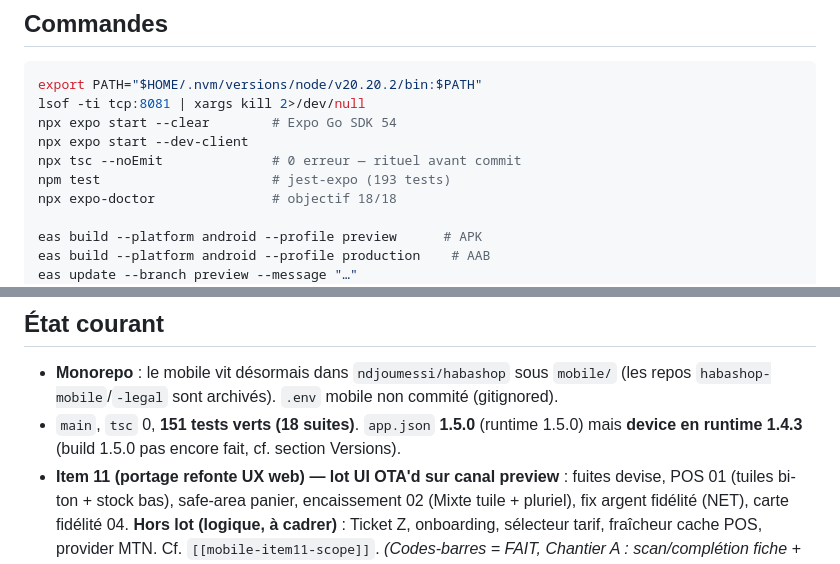
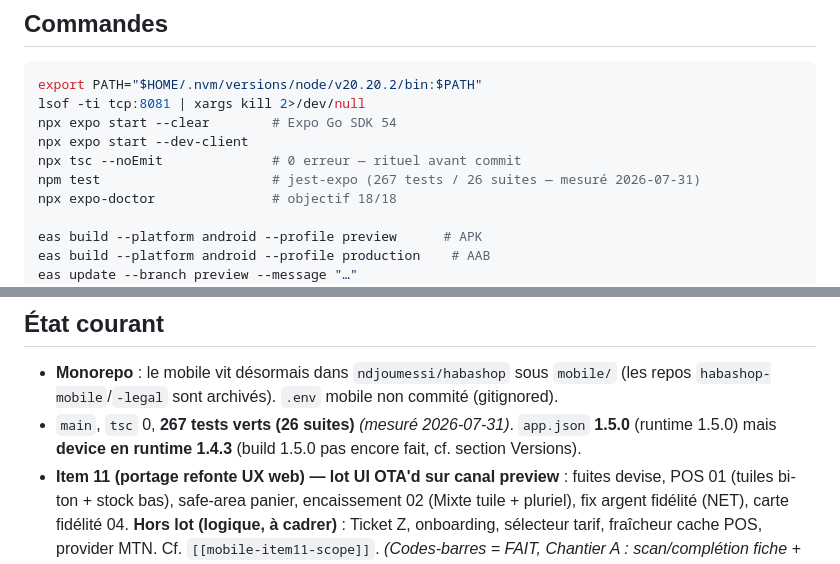
Before and after one commit to ndjoumessi/habashop, a Markdown page: mobile/CLAUDE.md, 2 parts joined by grey strips. GitHub-like rendering.

```diff
--- a/mobile/CLAUDE.md
+++ b/mobile/CLAUDE.md
@@ -64,7 +64,7 @@ lsof -ti tcp:8081 | xargs kill 2>/dev/null
 npx expo start --clear        # Expo Go SDK 54
 npx expo start --dev-client
 npx tsc --noEmit              # 0 erreur — rituel avant commit
-npm test                      # jest-expo (193 tests)
+npm test                      # jest-expo (267 tests / 26 suites — mesuré 2026-07-31)
 npx expo-doctor               # objectif 18/18
 
 eas build --platform android --profile preview      # APK
@@ -240,7 +241,7 @@ Colors.text '#F0F0FF' · text2 '#A0A0C0' · text3 '#606080'
 
 ## État courant
 - **Monorepo** : le mobile vit désormais dans `ndjoumessi/habashop` sous `mobile/` (les repos `habashop-mobile`/`-legal` sont archivés). `.env` mobile non commité (gitignored).
-- `main`, `tsc` 0, **151 tests verts (18 suites)**. `app.json` **1.5.0** (runtime 1.5.0) mais **device en runtime 1.4.3** (build 1.5.0 pas encore fait, cf. section Versions).
+- `main`, `tsc` 0, **267 tests verts (26 suites)** *(mesuré 2026-07-31)*. `app.json` **1.5.0** (runtime 1.5.0) mais **device en runtime 1.4.3** (build 1.5.0 pas encore fait, cf. section Versions).
 - **Item 11 (portage refonte UX web) — lot UI OTA'd sur canal preview** : fuites devise, POS 01 (tuiles bi-ton + stock bas), safe-area panier, encaissement 02 (Mixte tuile + pluriel), fix argent fidélité (NET), carte fidélité 04. **Hors lot (logique, à cadrer)** : Ticket Z, onboarding, sélecteur tarif, fraîcheur cache POS, provider MTN. Cf. `[[mobile-item11-scope]]`. *(Codes-barres = FAIT, Chantier A : scan/complétion fiche + recherche SKU + règle canonique partagée.)*
 - **Livré par OTA (canal preview, runtime 1.4.3)** : fix multi-boutiques (auto-sélection boutique), **mode sombre NKONI** (fond bleu-noir `#0A0C14`, cartes `#121724`, or `#FFB020`, `border3` glow violet ; `src/constants/theme.ts` `Colors`+`DarkColors`), **thèmes réduits à 3** (Sombre/Clair/Système, #19) + grille 3 colonnes (#20) — dernier update group `95673916-5efe-44f7-a521-719616634a1c` (Android `019f6dfe-d23e-7f55…`, iOS `019f6dfe-d23e-7592…`, commit `1c38fae4`). Police = **Outfit** (Geist attend le build natif, #13).
 - **En attente du build natif 1.5.0** (quota EAS) : **logo Sac+H** (icône/splash) + **police Geist**.
```
Also changed, not shown: other parts of mobile/CLAUDE.md (+1 -0 lines), CLAUDE.md (+2 -2 lines).
